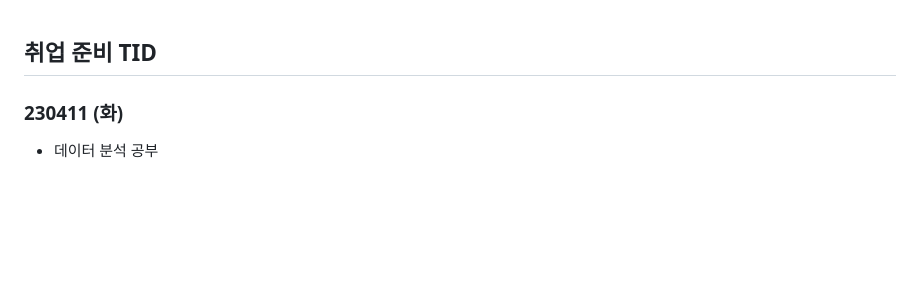
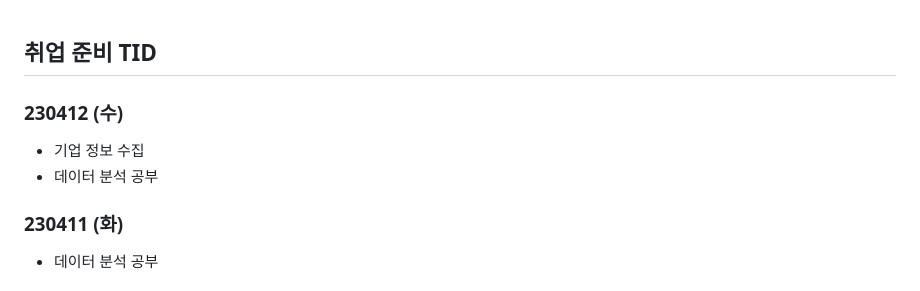
Before and after one commit to Suhwan-Im/TIL, a Markdown page: 13. 취업준비 기간/[취업 준비 TID].md, the part around the change. Drawn GitHub-style; blank space fills up the shorter version.

Commit message:
updating_230412

```diff
--- a/13. 취업준비 기간/[취업 준비 TID].md
+++ b/13. 취업준비 기간/[취업 준비 TID].md
@@ -1,4 +1,11 @@
 ## 취업 준비 TID
+
+
+
+### 230412 (수)
+
+- 기업 정보 수집
+- 데이터 분석 공부
 
 
 
```
